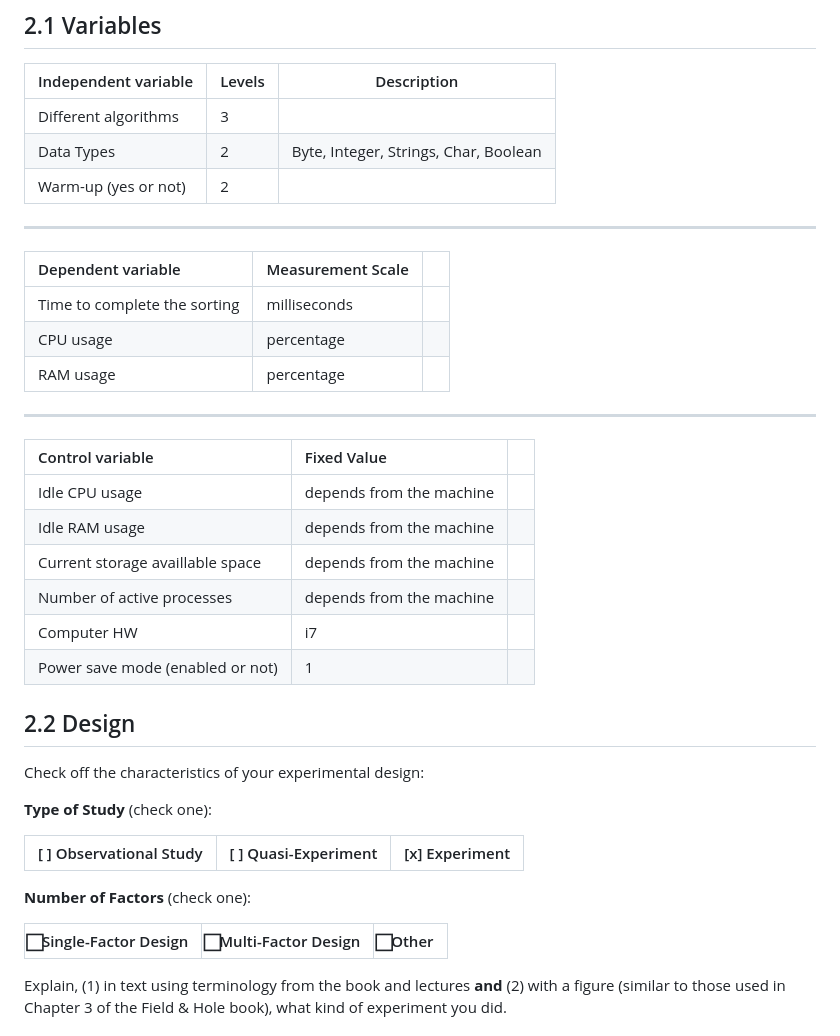
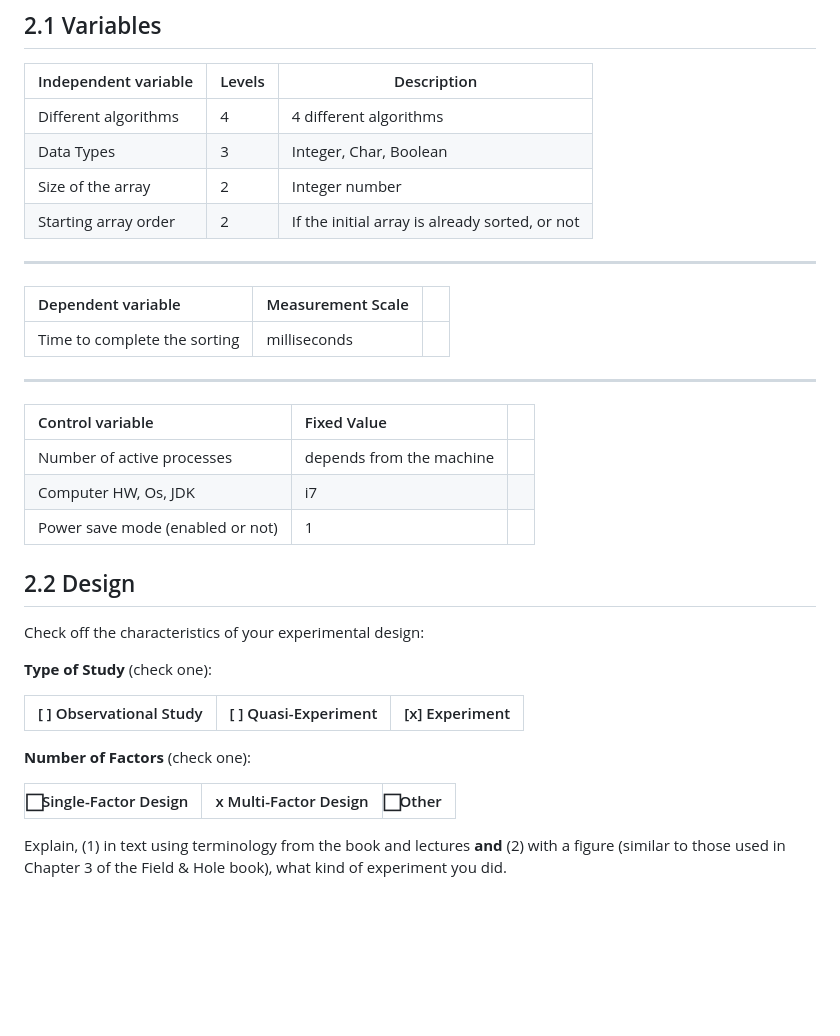
Before and after one commit to ghi-la/Experimentation-Evaluation, a Markdown page: Assigment1/Experiment 01 - GhilardiniToscano.md, the part around the change. Rendered like a GitHub page; blank space fills up the shorter version.

Commit message:
small report changes

```diff
--- a/Assigment1/Experiment 01 - GhilardiniToscano.md
+++ b/Assigment1/Experiment 01 - GhilardiniToscano.md
@@ -24,27 +24,23 @@ In the following subsections, describe everything that a reader would need to re
 
 | Independent variable | Levels | Description |
 | :---- | :---- | ----- |
-| Different algorithms | 3 |  |
-| Data Types | 2 | Byte, Integer, Strings, Char, Boolean|
-| Warm-up (yes or not) | 2 | |
+| Different algorithms | 4 | 4 different algorithms |
+| Data Types | 3 | Integer, Char, Boolean|
+| Size of the array | 2 | Integer number |
+| Starting array order | 2 | If the initial array is already sorted, or not |
 
 ---
 
 | Dependent variable | Measurement Scale |  |
 | :---- | :---- | ----- |
 | Time to complete the sorting | milliseconds |  |
-| CPU usage | percentage | |
-| RAM usage | percentage | |
 
 ---
 
 | Control variable | Fixed Value |  |
 | :---- | :---- | ----- |
-| Idle CPU usage | depends from the machine | |
-| Idle RAM usage | depends from the machine | |
-| Current storage availlable space | depends from the machine | |
 | Number of active processes | depends from the machine | |
-| Computer HW | i7 | |
+| Computer HW, Os, JDK | i7 | |
 | Power save mode (enabled or not) | 1 | |
 
 
@@ -59,7 +55,7 @@ Check off the characteristics of your experimental design:
 
 **Number of Factors** (check one):
 
-| ⃞   Single-Factor Design | ⃞   Multi-Factor Design | ⃞   Other |
+| ⃞   Single-Factor Design | x   Multi-Factor Design | ⃞   Other |
 | :---- | :---- | :---- |
 
 Explain, (1) in text using terminology from the book and lectures **and** (2) with a figure (similar to those used in Chapter 3 of the Field & Hole book), what kind of experiment you did.
```
